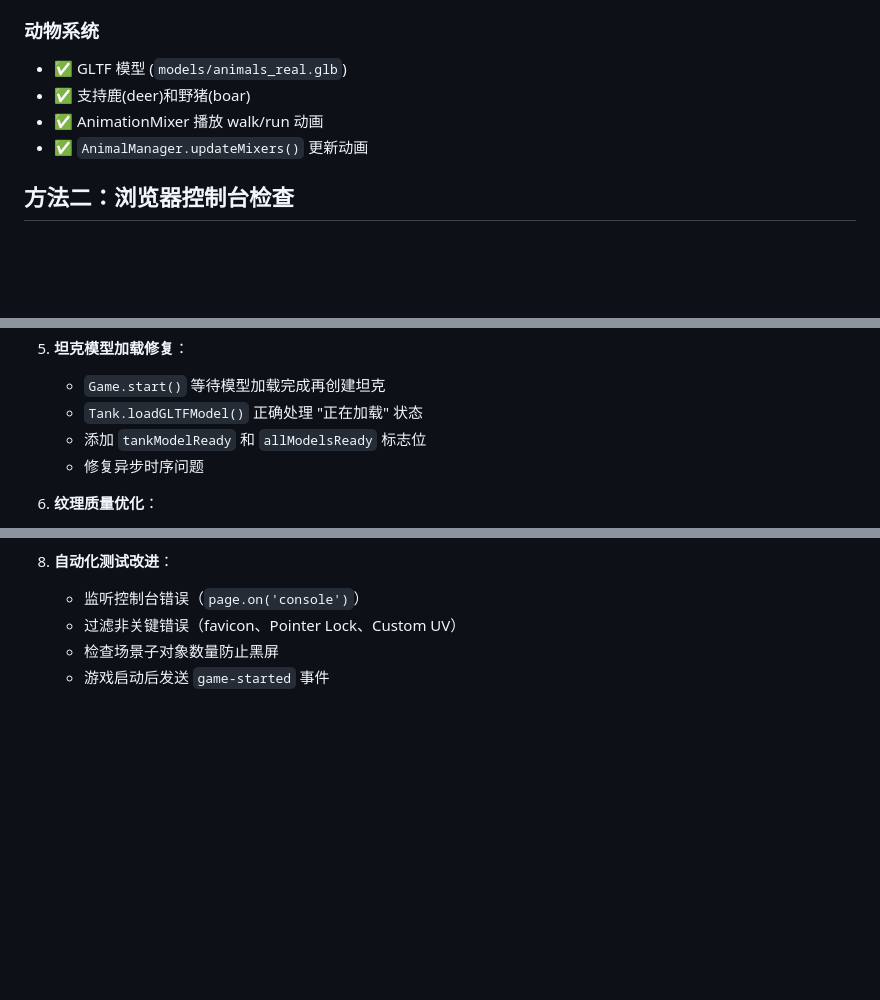
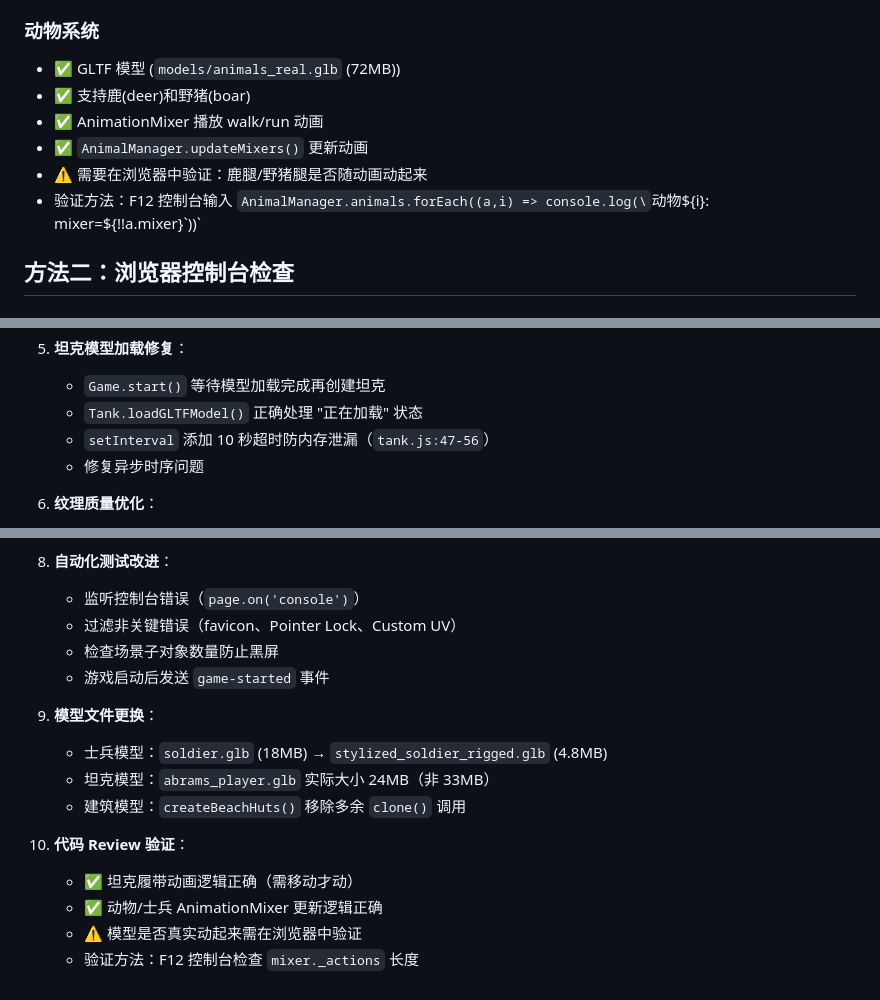
Before and after one commit to siryang2006/EnglishGames, a Markdown page: TEST.md, 3 parts joined by grey strips. Rendered like a GitHub page; blank space fills up the shorter version.

```diff
--- a/TEST.md
+++ b/TEST.md
@@ -85,10 +85,12 @@ npm run test:report
 - 验证：Console 看到 "Soldier: using GLTF model"
 
 ### 动物系统
-- ✅ GLTF 模型 (`models/animals_real.glb`)
+- ✅ GLTF 模型 (`models/animals_real.glb` (72MB))
 - ✅ 支持鹿(deer)和野猪(boar)
 - ✅ AnimationMixer 播放 walk/run 动画
 - ✅ `AnimalManager.updateMixers()` 更新动画
+- ⚠️ 需要在浏览器中验证：鹿腿/野猪腿是否随动画动起来
+- 验证方法：F12 控制台输入 `AnimalManager.animals.forEach((a,i) => console.log(\`动物\${i}: mixer=\${!!a.mixer}\`))`
 
 ## 方法二：浏览器控制台检查
 
@@ -230,7 +232,7 @@ python -m http.server 8000
 5. **坦克模型加载修复**：
    - `Game.start()` 等待模型加载完成再创建坦克
    - `Tank.loadGLTFModel()` 正确处理 "正在加载" 状态
-   - 添加 `tankModelReady` 和 `allModelsReady` 标志位
+   - `setInterval` 添加 10 秒超时防内存泄漏（`tank.js:47-56`）
    - 修复异步时序问题
 
 6. **纹理质量优化**：
@@ -250,3 +252,14 @@ python -m http.server 8000
    - 过滤非关键错误（favicon、Pointer Lock、Custom UV）
    - 检查场景子对象数量防止黑屏
    - 游戏启动后发送 `game-started` 事件
+
+9. **模型文件更换**：
+   - 士兵模型：`soldier.glb` (18MB) → `stylized_soldier_rigged.glb` (4.8MB)
+   - 坦克模型：`abrams_player.glb` 实际大小 24MB（非 33MB）
+   - 建筑模型：`createBeachHuts()` 移除多余 `clone()` 调用
+
+10. **代码 Review 验证**：
+    - ✅ 坦克履带动画逻辑正确（需移动才动）
+    - ✅ 动物/士兵 AnimationMixer 更新逻辑正确
+    - ⚠️ 模型是否真实动起来需在浏览器中验证
+    - 验证方法：F12 控制台检查 `mixer._actions` 长度
```
Also changed, not shown: README.md (+26 -13 lines).
